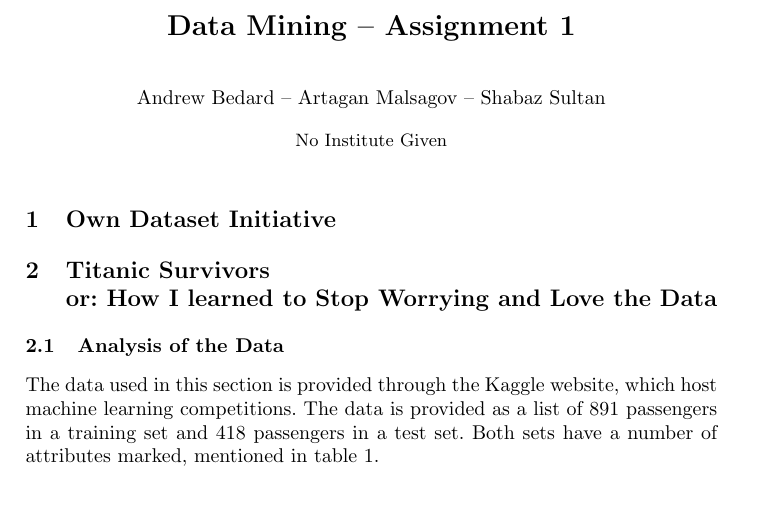
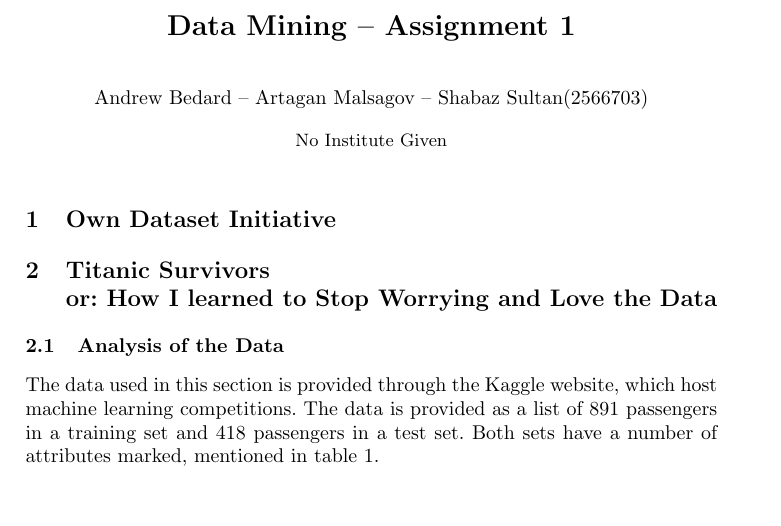
Before and after one commit to Andrew-Bedard/Data_Mining, a LaTeX problem sheet (assignment_1/report/report.tex): part of page 1 of 6, cut so that both start at the same text. Compiled offline with pdfLaTeX.

Commit message:
student nr shabaz

```diff
--- a/assignment_1/report/report.tex
+++ b/assignment_1/report/report.tex
@@ -13,7 +13,7 @@
 
 
 \title{Data Mining -- Assignment 1}
-\author{Andrew Bedard -- Artagan Malsagov -- Shabaz Sultan}
+\author{Andrew Bedard -- Artagan Malsagov -- Shabaz Sultan(2566703)}
 \begin{document}
 \maketitle
 \section{Own Dataset Initiative}
```
